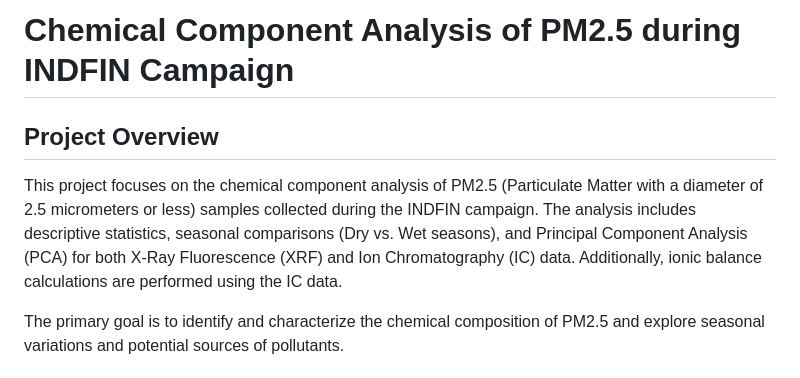
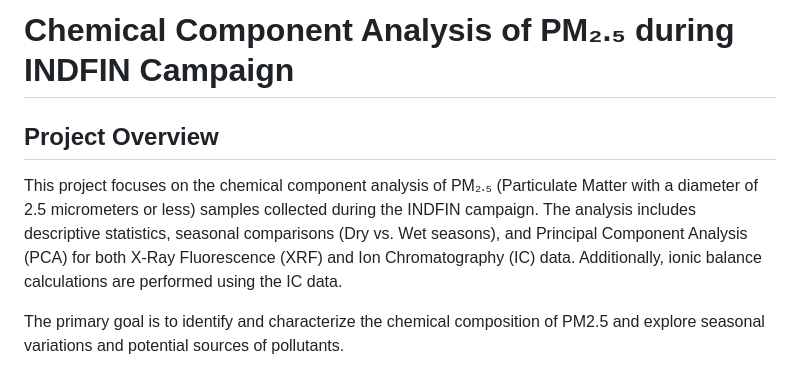
Before and after one commit to alberthnahas/chem-comp-pm2p5-indfin, a Markdown page: README.md, the part around the change. Drawn GitHub-style.

```diff
--- a/README.md
+++ b/README.md
@@ -1,8 +1,8 @@
-# Chemical Component Analysis of PM2.5 during INDFIN Campaign
+# Chemical Component Analysis of PM₂.₅ during INDFIN Campaign
 
 ## Project Overview
 
-This project focuses on the chemical component analysis of PM2.5 (Particulate Matter with a diameter of 2.5 micrometers or less) samples collected during the INDFIN campaign. The analysis includes descriptive statistics, seasonal comparisons (Dry vs. Wet seasons), and Principal Component Analysis (PCA) for both X-Ray Fluorescence (XRF) and Ion Chromatography (IC) data. Additionally, ionic balance calculations are performed using the IC data.
+This project focuses on the chemical component analysis of PM₂.₅ (Particulate Matter with a diameter of 2.5 micrometers or less) samples collected during the INDFIN campaign. The analysis includes descriptive statistics, seasonal comparisons (Dry vs. Wet seasons), and Principal Component Analysis (PCA) for both X-Ray Fluorescence (XRF) and Ion Chromatography (IC) data. Additionally, ionic balance calculations are performed using the IC data.
 
 The primary goal is to identify and characterize the chemical composition of PM2.5 and explore seasonal variations and potential sources of pollutants.
 
```
